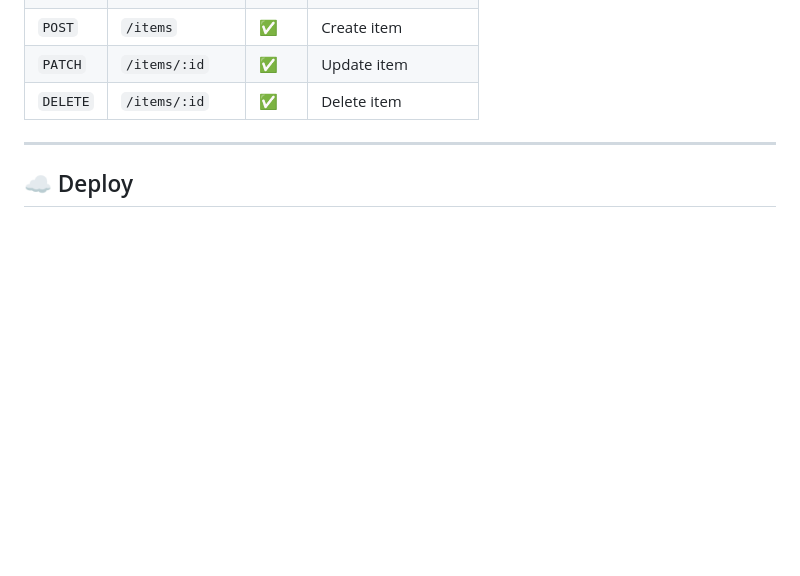
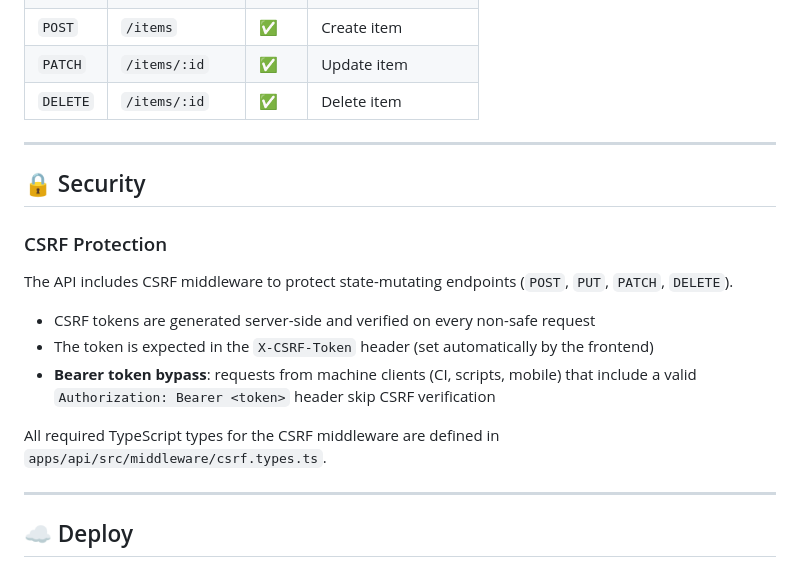
Before and after one commit to guyboireau/fullstack-starter, a Markdown page: README.md, the part around the change. GitHub-like rendering; blank space fills up the shorter version.

Commit message:
docs: add CSRF security section to README (#9)
Co-authored-by: Claude <noreply@anthropic.com>

```diff
--- a/README.md
+++ b/README.md
@@ -115,6 +115,20 @@ All endpoints under auth require a `Bearer` token in the `Authorization` header.
 
 ---
 
+## 🔒 Security
+
+### CSRF Protection
+
+The API includes CSRF middleware to protect state-mutating endpoints (`POST`, `PUT`, `PATCH`, `DELETE`).
+
+- CSRF tokens are generated server-side and verified on every non-safe request
+- The token is expected in the `X-CSRF-Token` header (set automatically by the frontend)
+- **Bearer token bypass**: requests from machine clients (CI, scripts, mobile) that include a valid `Authorization: Bearer <token>` header skip CSRF verification
+
+All required TypeScript types for the CSRF middleware are defined in `apps/api/src/middleware/csrf.types.ts`.
+
+---
+
 ## ☁️ Deploy
 
 ### Frontend → Vercel
```
